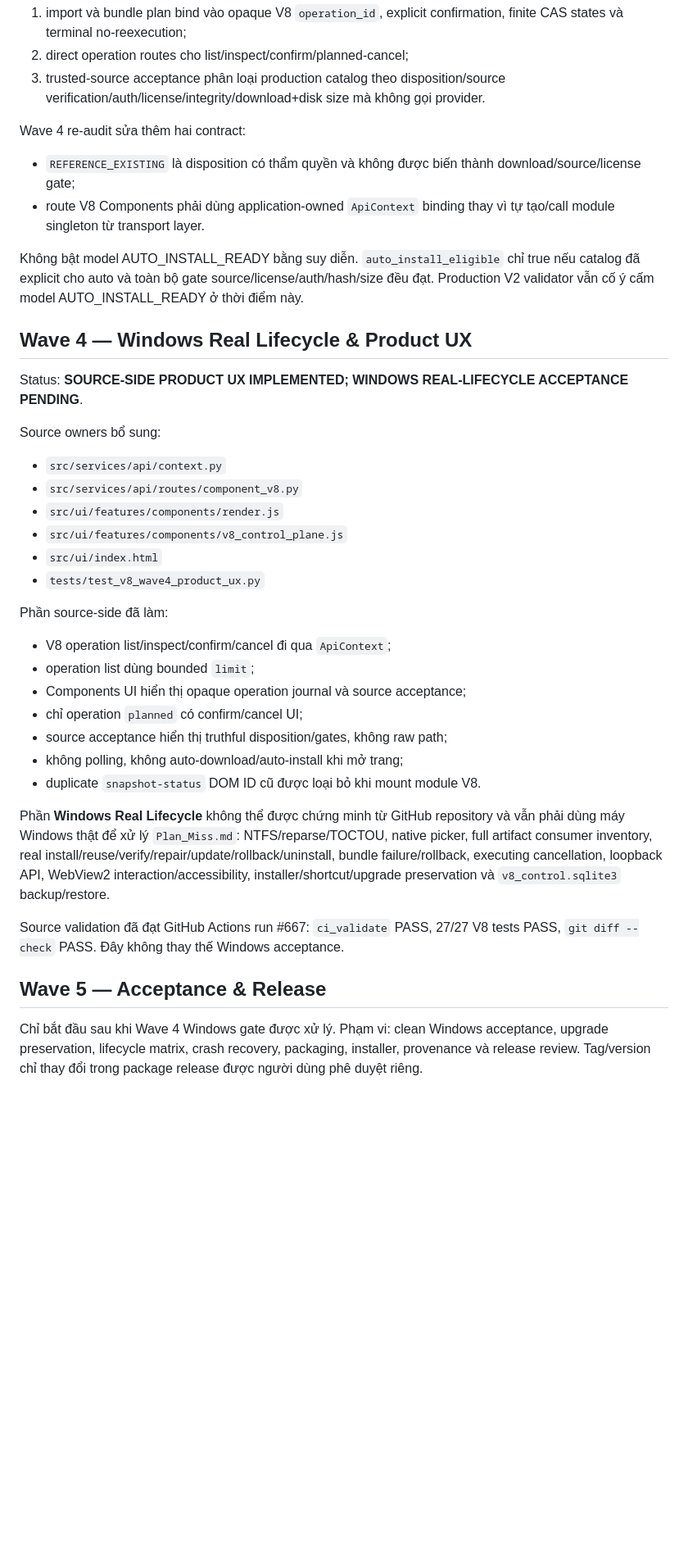
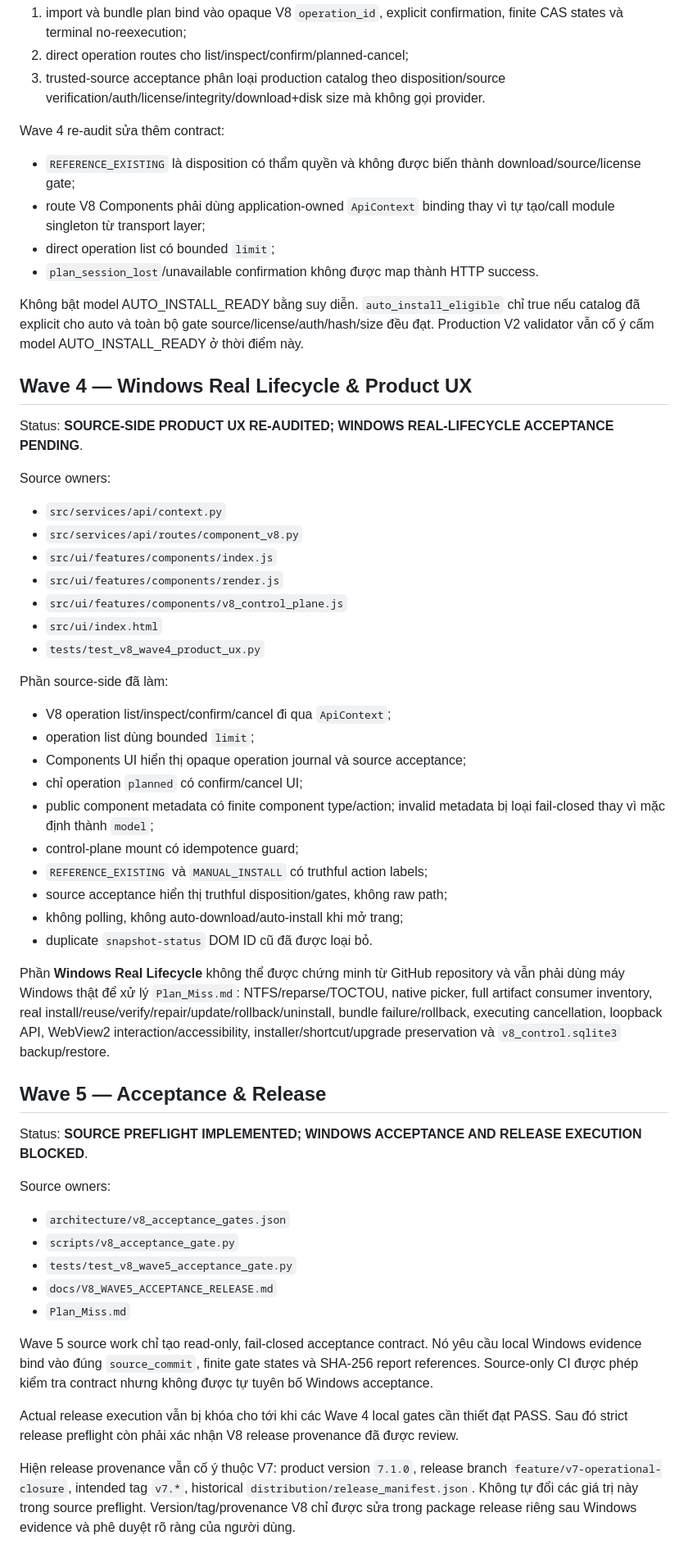
Before and after one commit to letam10/local-ai-hub, a Markdown page: docs/architecture/V8_MIGRATION_PLAN.md, the part around one of its changes. Shown at 82% size. Drawn GitHub-style; blank space fills up the shorter version.

Commit message:
docs(v8): advance migration plan through Wave 5 preflight

```diff
--- a/docs/architecture/V8_MIGRATION_PLAN.md
+++ b/docs/architecture/V8_MIGRATION_PLAN.md
@@ -52,20 +52,23 @@ Wave 3 hoàn thành:
 2. direct operation routes cho list/inspect/confirm/planned-cancel;
 3. trusted-source acceptance phân loại production catalog theo disposition/source verification/auth/license/integrity/download+disk size mà không gọi provider.
 
-Wave 4 re-audit sửa thêm hai contract:
+Wave 4 re-audit sửa thêm contract:
 
 - `REFERENCE_EXISTING` là disposition có thẩm quyền và không được biến thành download/source/license gate;
-- route V8 Components phải dùng application-owned `ApiContext` binding thay vì tự tạo/call module singleton từ transport layer.
+- route V8 Components phải dùng application-owned `ApiContext` binding thay vì tự tạo/call module singleton từ transport layer;
+- direct operation list có bounded `limit`;
+- `plan_session_lost`/unavailable confirmation không được map thành HTTP success.
 
 Không bật model AUTO_INSTALL_READY bằng suy diễn. `auto_install_eligible` chỉ true nếu catalog đã explicit cho auto và toàn bộ gate source/license/auth/hash/size đều đạt. Production V2 validator vẫn cố ý cấm model AUTO_INSTALL_READY ở thời điểm này.
 
 ## Wave 4 — Windows Real Lifecycle & Product UX
 
-Status: **SOURCE-SIDE PRODUCT UX IMPLEMENTED; WINDOWS REAL-LIFECYCLE ACCEPTANCE PENDING**.
+Status: **SOURCE-SIDE PRODUCT UX RE-AUDITED; WINDOWS REAL-LIFECYCLE ACCEPTANCE PENDING**.
 
-Source owners bổ sung:
+Source owners:
 - `src/services/api/context.py`
 - `src/services/api/routes/component_v8.py`
+- `src/ui/features/components/index.js`
 - `src/ui/features/components/render.js`
 - `src/ui/features/components/v8_control_plane.js`
 - `src/ui/index.html`
@@ -77,14 +80,29 @@ Phần source-side đã làm:
 - operation list dùng bounded `limit`;
 - Components UI hiển thị opaque operation journal và source acceptance;
 - chỉ operation `planned` có confirm/cancel UI;
+- public component metadata có finite component type/action; invalid metadata bị loại fail-closed thay vì mặc định thành `model`;
+- control-plane mount có idempotence guard;
+- `REFERENCE_EXISTING` và `MANUAL_INSTALL` có truthful action labels;
 - source acceptance hiển thị truthful disposition/gates, không raw path;
 - không polling, không auto-download/auto-install khi mở trang;
-- duplicate `snapshot-status` DOM ID cũ được loại bỏ khi mount module V8.
+- duplicate `snapshot-status` DOM ID cũ đã được loại bỏ.
 
 Phần **Windows Real Lifecycle** không thể được chứng minh từ GitHub repository và vẫn phải dùng máy Windows thật để xử lý `Plan_Miss.md`: NTFS/reparse/TOCTOU, native picker, full artifact consumer inventory, real install/reuse/verify/repair/update/rollback/uninstall, bundle failure/rollback, executing cancellation, loopback API, WebView2 interaction/accessibility, installer/shortcut/upgrade preservation và `v8_control.sqlite3` backup/restore.
 
-Source validation đã đạt GitHub Actions run #667: `ci_validate` PASS, 27/27 V8 tests PASS, `git diff --check` PASS. Đây không thay thế Windows acceptance.
-
 ## Wave 5 — Acceptance & Release
 
-Chỉ bắt đầu sau khi Wave 4 Windows gate được xử lý. Phạm vi: clean Windows acceptance, upgrade preservation, lifecycle matrix, crash recovery, packaging, installer, provenance và release review. Tag/version chỉ thay đổi trong package release được người dùng phê duyệt riêng.
+Status: **SOURCE PREFLIGHT IMPLEMENTED; WINDOWS ACCEPTANCE AND RELEASE EXECUTION BLOCKED**.
+
+Source owners:
+- `architecture/v8_acceptance_gates.json`
+- `scripts/v8_acceptance_gate.py`
+- `tests/test_v8_wave5_acceptance_gate.py`
+- `docs/V8_WAVE5_ACCEPTANCE_RELEASE.md`
+- `Plan_Miss.md`
+
+Wave 5 source work chỉ tạo read-only, fail-closed acceptance contract. Nó yêu cầu local Windows evidence bind vào đúng `source_commit`, finite gate states và SHA-256 report references. Source-only CI được phép kiểm tra contract nhưng không được tự tuyên bố Windows acceptance.
+
+Actual release execution vẫn bị khóa cho tới khi các Wave 4 local gates cần thiết đạt PASS. Sau đó strict release preflight còn phải xác nhận V8 release provenance đã được review.
+
+Hiện release provenance vẫn cố ý thuộc V7: product version `7.1.0`, release branch `feature/v7-operational-closure`, intended tag `v7.*`, historical `distribution/release_manifest.json`. Không tự đổi các giá trị này trong source preflight. Version/tag/provenance V8 chỉ được sửa trong package release riêng sau Windows evidence và phê duyệt rõ ràng của người dùng.
+
```
Also changed, not shown: other parts of docs/architecture/V8_MIGRATION_PLAN.md (+29 -0 lines).
